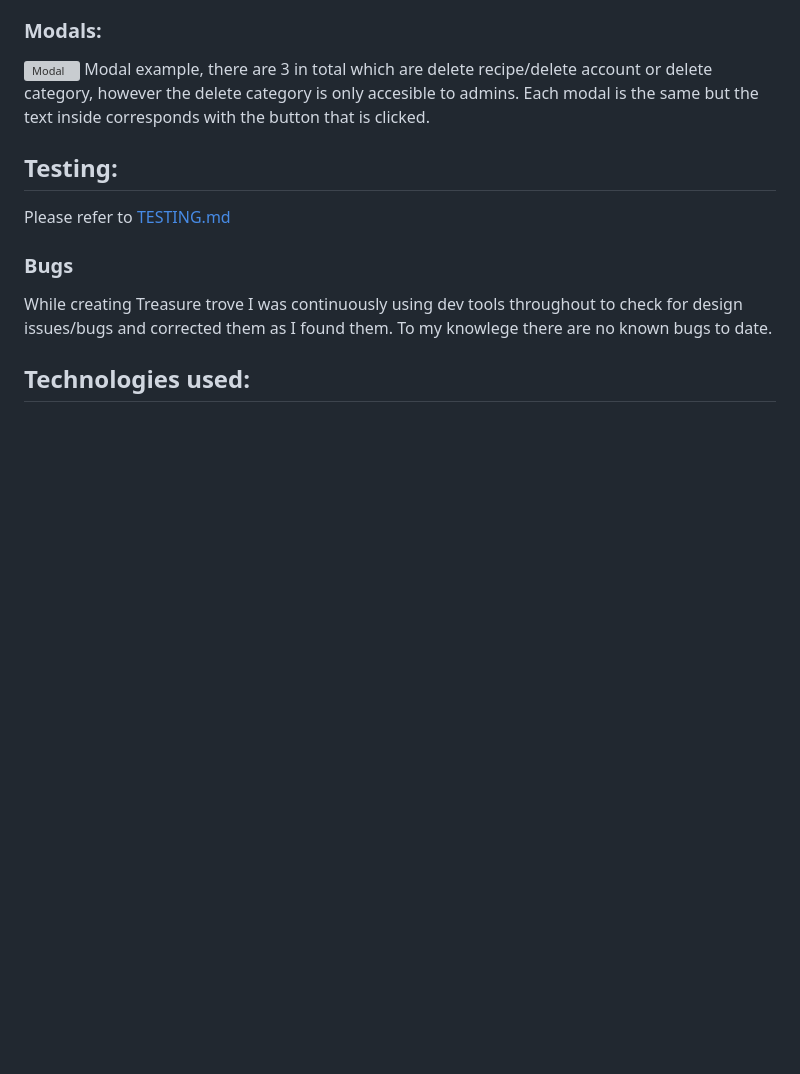
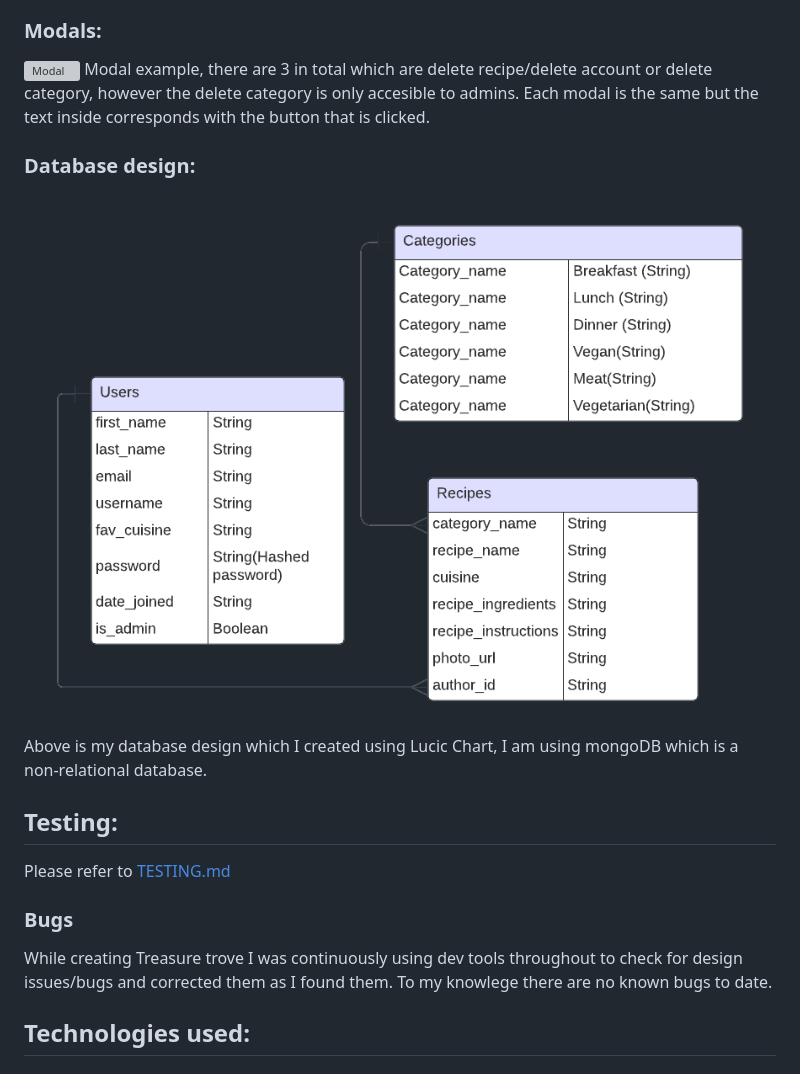
Before and after one commit to LeeEd1/MS3-project, a Markdown page: README.md, the part around the change. Drawn GitHub-style; pictures changed too: static/images/readme-img/db-lucid.png (added); blank space fills up the shorter version; grey boxes are pictures that could not be loaded.

```diff
--- a/README.md
+++ b/README.md
@@ -128,6 +128,10 @@ The page is also equipped with a footer with social icons for more viewing pleau
 ![Modal](/static/images/readme-img/modal.png)
 Modal example, there are 3 in total which are delete recipe/delete account or delete category, however the delete category is only accesible to admins. Each modal is the same but the text inside corresponds with the button that is clicked.
 
+### Database design:
+
+![Db design](/static/images/readme-img/db-lucid.png)
+Above is my database design which I created using Lucic Chart, I am using mongoDB which is a non-relational database.
 
 ## Testing:
 
```
